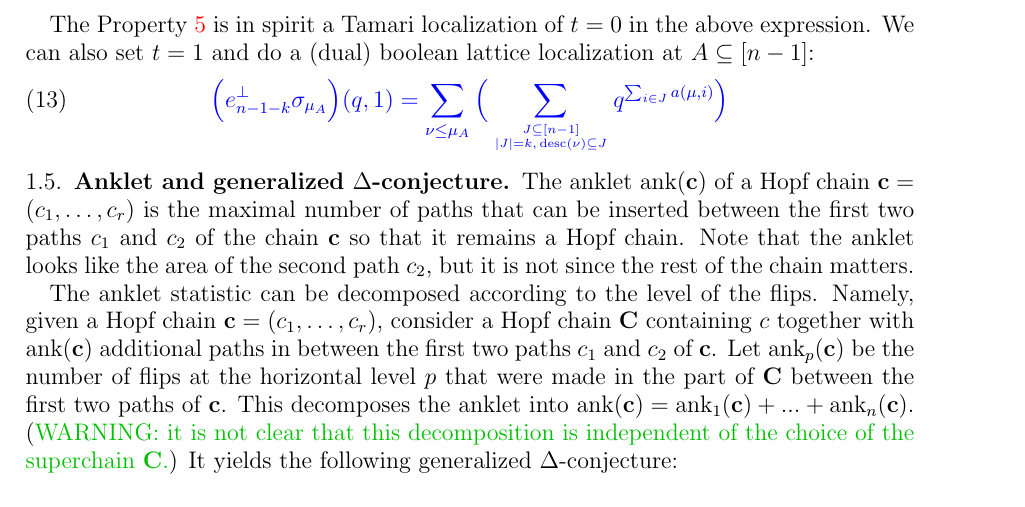
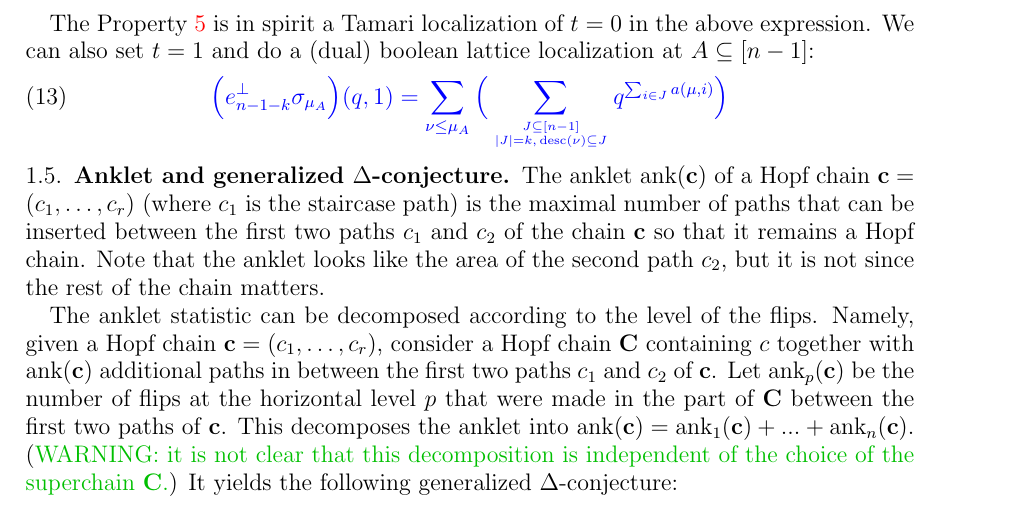
Before and after one commit to vpilaud/multivariateDiagonalHarmonics, a LaTeX paper (multiShuffle.tex): part of page 6 of 10, cut so that both start at the same text. Compiled offline with pdfLaTeX.

Commit message:
precision definition anklet

```diff
--- a/multiShuffle.tex
+++ b/multiShuffle.tex
@@ -509,7 +509,7 @@ The Property~\ref{P:localDelta} is in spirit a Tamari localization of $t=0$ in t
 
 \subsection{Anklet and generalized $\Delta$-conjecture}
 
-The anklet~$\ank({\bf c})$ of a Hopf chain~${\bf c} = (c_1, \dots, c_r)$ is the maximal number of paths that can be inserted between the first two paths~$c_1$ and~$c_2$ of the chain~${\bf c}$ so that it remains a Hopf chain.
+The anklet~$\ank({\bf c})$ of a Hopf chain~${\bf c} = (c_1, \dots, c_r)$ (where~$c_1$ is the staircase path) is the maximal number of paths that can be inserted between the first two paths~$c_1$ and~$c_2$ of the chain~${\bf c}$ so that it remains a Hopf chain.
 Note that the anklet looks like the area of the second path~$c_2$, but it is not since the rest of the chain matters.
 
 The anklet statistic can be decomposed according to the level of the flips.
```
Also changed, not shown: multiShuffle.pdf, 1 other file.
